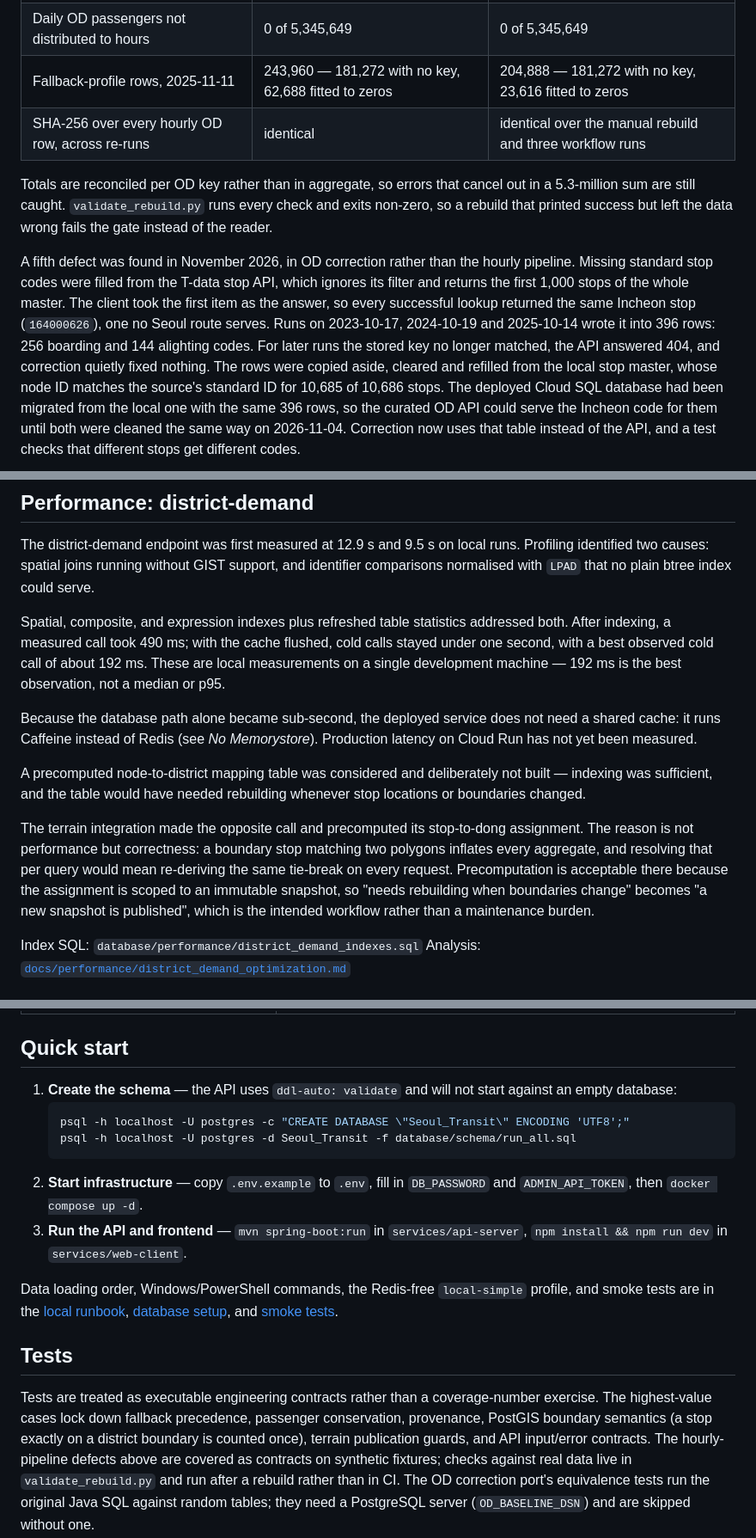
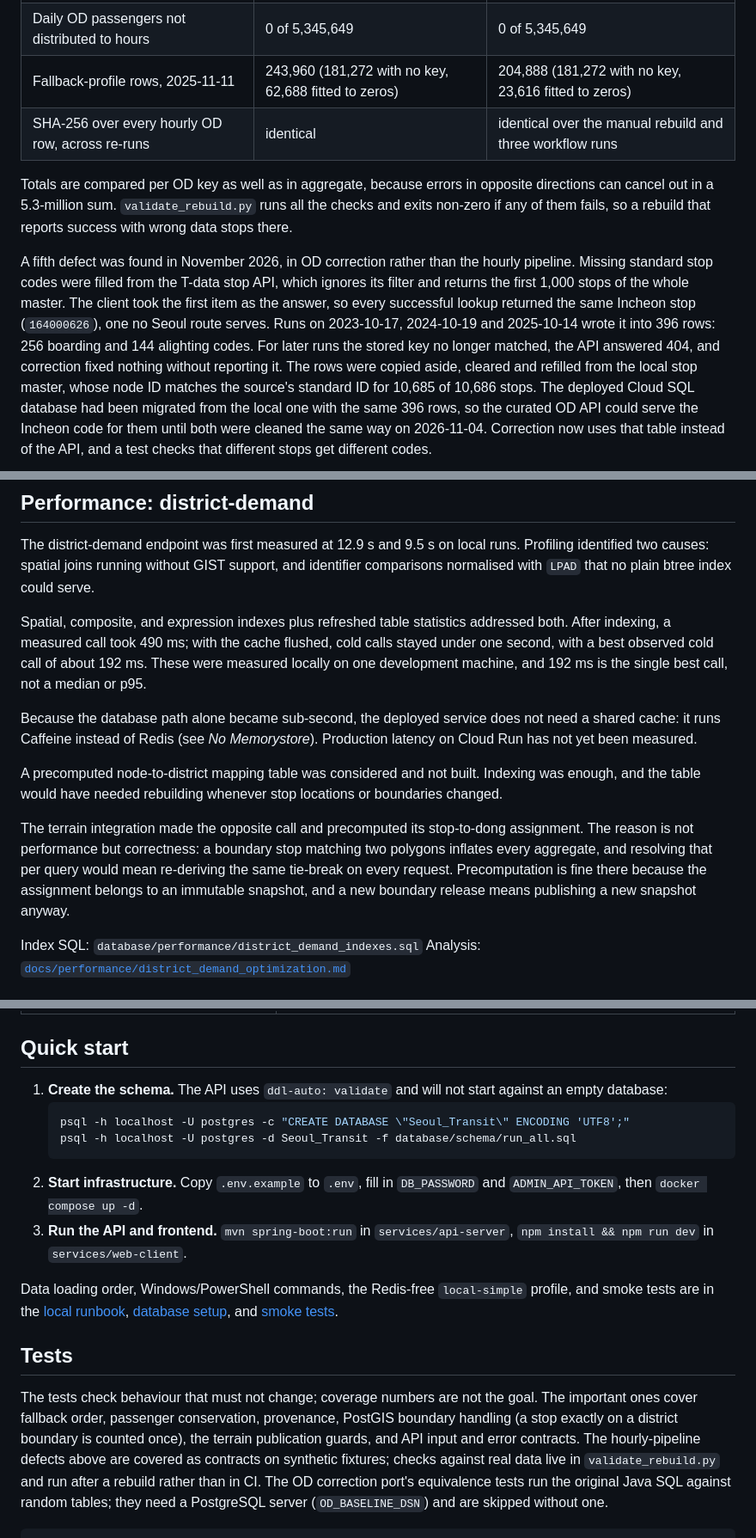
Before and after one commit to Ianx2933/SeoulTransitPlatform, a Markdown page: README.md, 3 parts joined by grey strips. Shown at 86% size. Drawn GitHub-style.

````diff
--- a/README.md
+++ b/README.md
@@ -86,13 +84,13 @@ against something independent of the pipeline that produced it.
 | Hours per OD key | 24 distinct, no exceptions | 24 distinct, no exceptions |
 | Daily passengers conserved per OD key | 0 mismatches at 1e-07 | 0 mismatches at 1e-07 |
 | Daily OD passengers not distributed to hours | 0 of 5,345,649 | 0 of 5,345,649 |
-| Fallback-profile rows, 2025-11-11 | 243,960 — 181,272 with no key, 62,688 fitted to zeros | 204,888 — 181,272 with no key, 23,616 fitted to zeros |
+| Fallback-profile rows, 2025-11-11 | 243,960 (181,272 with no key, 62,688 fitted to zeros) | 204,888 (181,272 with no key, 23,616 fitted to zeros) |
 | SHA-256 over every hourly OD row, across re-runs | identical | identical over the manual rebuild and three workflow runs |
 
-Totals are reconciled per OD key rather than in aggregate, so errors that cancel
-out in a 5.3-million sum are still caught. `validate_rebuild.py` runs every check
-and exits non-zero, so a rebuild that printed success but left the data wrong
-fails the gate instead of the reader.
+Totals are compared per OD key as well as in aggregate, because errors in
+opposite directions can cancel out in a 5.3-million sum. `validate_rebuild.py`
+runs all the checks and exits non-zero if any of them fails, so a rebuild that
+reports success with wrong data stops there.
 
 A fifth defect was found in November 2026, in OD correction rather than the
 hourly pipeline. Missing standard stop codes were filled from the T-data stop
@@ -101,7 +99,7 @@ master. The client took the first item as the answer, so every successful
 lookup returned the same Incheon stop (`164000626`), one no Seoul route serves.
 Runs on 2023-10-17, 2024-10-19 and 2025-10-14 wrote it into 396 rows: 256
 boarding and 144 alighting codes. For later runs the stored key no longer
-matched, the API answered 404, and correction quietly fixed nothing. The rows
+matched, the API answered 404, and correction fixed nothing without reporting it. The rows
 were copied aside, cleared and refilled from the local stop master, whose node
 ID matches the source's standard ID for 10,685 of 10,686 stops. The deployed
 Cloud SQL database had been migrated from the local one with the same 396 rows,
@@ -460,24 +456,23 @@ index could serve.
 Spatial, composite, and expression indexes plus refreshed table statistics
 addressed both. After indexing, a measured call took 490 ms; with the cache
 flushed, cold calls stayed under one second, with a best observed cold call of
-about 192 ms. These are local measurements on a single development machine —
-192 ms is the best observation, not a median or p95.
+about 192 ms. These were measured locally on one development machine, and 192 ms
+is the single best call, not a median or p95.
 
 Because the database path alone became sub-second, the deployed service does
 not need a shared cache: it runs Caffeine instead of Redis (see *No
 Memorystore*). Production latency on Cloud Run has not yet been measured.
 
-A precomputed node-to-district mapping table was considered and deliberately
-not built — indexing was sufficient, and the table would have needed rebuilding
-whenever stop locations or boundaries changed.
+A precomputed node-to-district mapping table was considered and not built.
+Indexing was enough, and the table would have needed rebuilding whenever stop
+locations or boundaries changed.
 
 The terrain integration made the opposite call and precomputed its stop-to-dong
 assignment. The reason is not performance but correctness: a boundary stop
 matching two polygons inflates every aggregate, and resolving that per query
 would mean re-deriving the same tie-break on every request. Precomputation is
-acceptable there because the assignment is scoped to an immutable snapshot, so
-"needs rebuilding when boundaries change" becomes "a new snapshot is published",
-which is the intended workflow rather than a maintenance burden.
+fine there because the assignment belongs to an immutable snapshot, and a new
+boundary release means publishing a new snapshot anyway.
 
 Index SQL: `database/performance/district_demand_indexes.sql`
 Analysis: [`docs/performance/district_demand_optimization.md`](docs/performance/district_demand_optimization.md)
@@ -711,15 +706,15 @@ The database password is read from `pgpass.conf` outside the repository.
 
 ## Quick start
 
-1. **Create the schema** — the API uses `ddl-auto: validate` and will not start
+1. **Create the schema.** The API uses `ddl-auto: validate` and will not start
    against an empty database:
    ```bash
    psql -h localhost -U postgres -c "CREATE DATABASE \"Seoul_Transit\" ENCODING 'UTF8';"
    psql -h localhost -U postgres -d Seoul_Transit -f database/schema/run_all.sql
    ```
-2. **Start infrastructure** — copy `.env.example` to `.env`, fill in
+2. **Start infrastructure.** Copy `.env.example` to `.env`, fill in
    `DB_PASSWORD` and `ADMIN_API_TOKEN`, then `docker compose up -d`.
-3. **Run the API and frontend** — `mvn spring-boot:run` in
+3. **Run the API and frontend.** `mvn spring-boot:run` in
    `services/api-server`, `npm install && npm run dev` in `services/web-client`.
 
 Data loading order, Windows/PowerShell commands, the Redis-free `local-simple`
@@ -730,11 +725,11 @@ profile, and smoke tests are in the
 
 ## Tests
 
-Tests are treated as executable engineering contracts rather than a
-coverage-number exercise. The highest-value cases lock down fallback
-precedence, passenger conservation, provenance, PostGIS boundary semantics
-(a stop exactly on a district boundary is counted once), terrain publication
-guards, and API input/error contracts. The hourly-pipeline defects above are
+The tests check behaviour that must not change; coverage numbers are not the
+goal. The important ones cover fallback order, passenger conservation,
+provenance, PostGIS boundary handling (a stop exactly on a district boundary is
+counted once), the terrain publication guards, and API input and error
+contracts. The hourly-pipeline defects above are
 covered as contracts on synthetic fixtures; checks against real data live in
 `validate_rebuild.py` and run after a rebuild rather than in CI. The OD
 correction port's equivalence tests run the original Java SQL against random
````
Also changed, not shown: other parts of README.md (+66 -71 lines).
